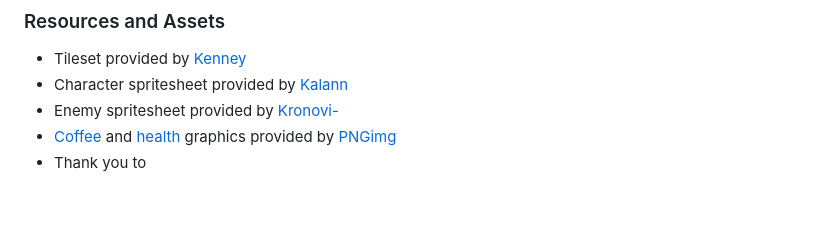
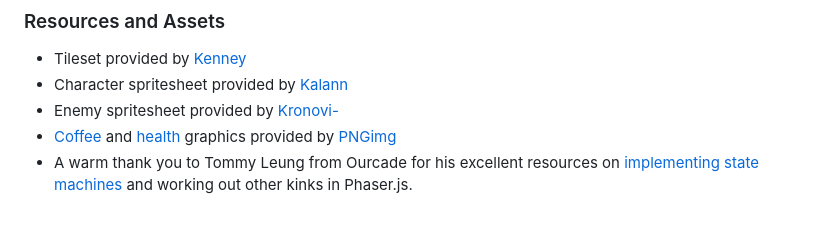
Before and after one commit to paul-s-yi/platformer, a Markdown page: README.md, the part around the change. GitHub-like rendering.

Commit message:
feat: added acknowledgement for ourcade

```diff
--- a/README.md
+++ b/README.md
@@ -118,4 +118,4 @@ Took a little break to focus on work, but I'm back!
 - Character spritesheet provided by [Kalann](https://kalann.itch.io/a-normal-guy-that-gets-super-strong-normal-guy)
 - Enemy spritesheet provided by [Kronovi-](https://darkpixel-kronovi.itch.io/undead-executioner)
 - [Coffee](https://pngimg.com/image/16848) and [health](https://pngimg.com/image/68059) graphics provided by [PNGimg](https://pngimg.com)
-- Thank you to
+- A warm thank you to Tommy Leung from Ourcade for his excellent resources on [implementing state machines](https://blog.ourcade.co/posts/2021/character-logic-state-machine-typescript/) and working out other kinks in Phaser.js.
```
